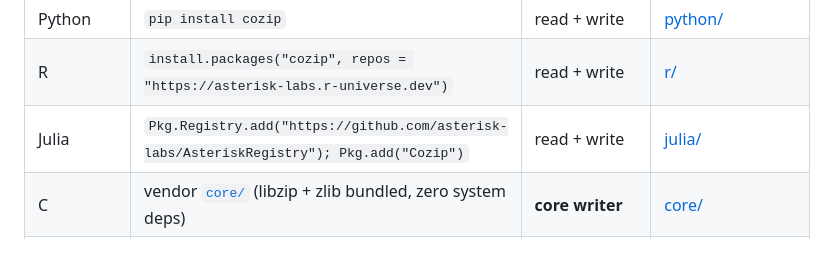
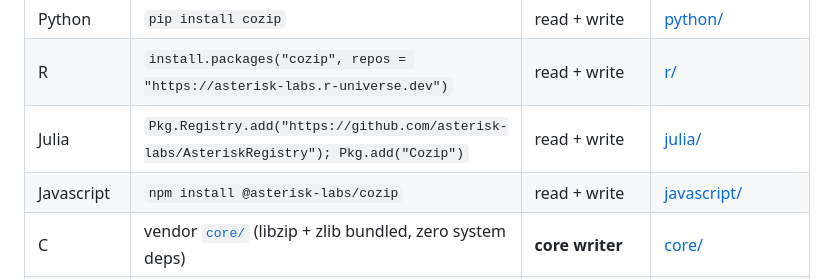
Before and after one commit to asterisk-labs/cozip, a Markdown page: README.md, the part around the change. GitHub-like rendering; blank space fills up the shorter version.

Commit message:
Add JavaScript installation instructions to README

```diff
--- a/README.md
+++ b/README.md
@@ -50,6 +50,7 @@ train = manifest.filter(pa.compute.equal(manifest["split"], "train"))
 | Python   | `pip install cozip` | read + write | [python/](python/) |
 | R        | `install.packages("cozip", repos = "https://asterisk-labs.r-universe.dev")` | read + write | [r/](r/) |
 | Julia    | `Pkg.Registry.add("https://github.com/asterisk-labs/AsteriskRegistry"); Pkg.add("Cozip")` | read + write | [julia/](julia/) |
+| Javascript | `npm install @asterisk-labs/cozip` | read + write | [javascript/](javascript/) |
 | C        | vendor [`core/`](core/) (libzip + zlib bundled, zero system deps) | **core writer** | [core/](core/) |
 | C++ / DuckDB | `INSTALL cozip FROM community; LOAD cozip;` | **reader** via `read_cozip()` | [asterisk-labs/cozip_reader ↗](https://github.com/asterisk-labs/cozip_reader) |
 
```
